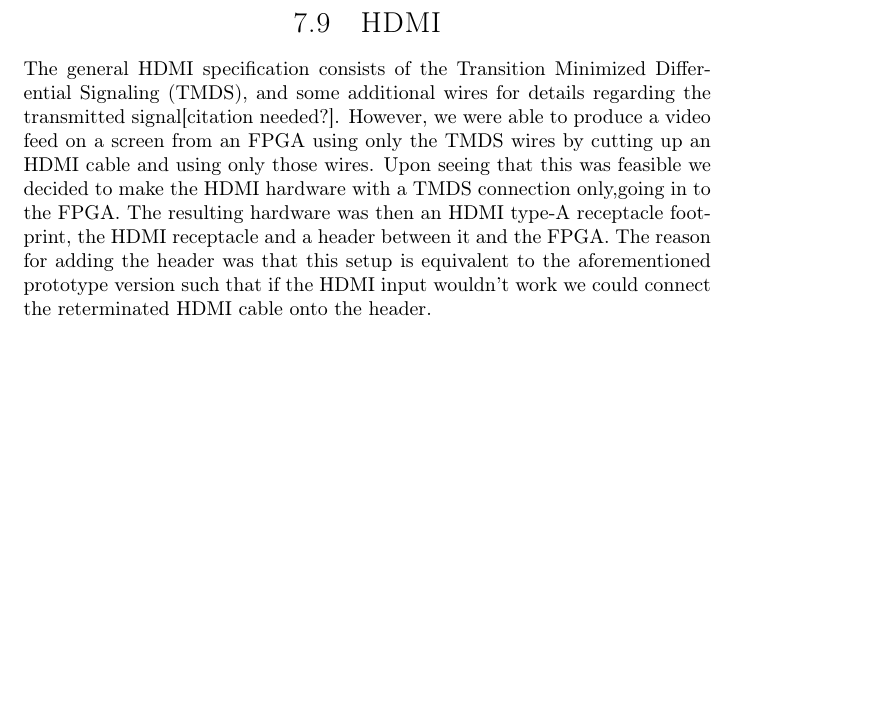
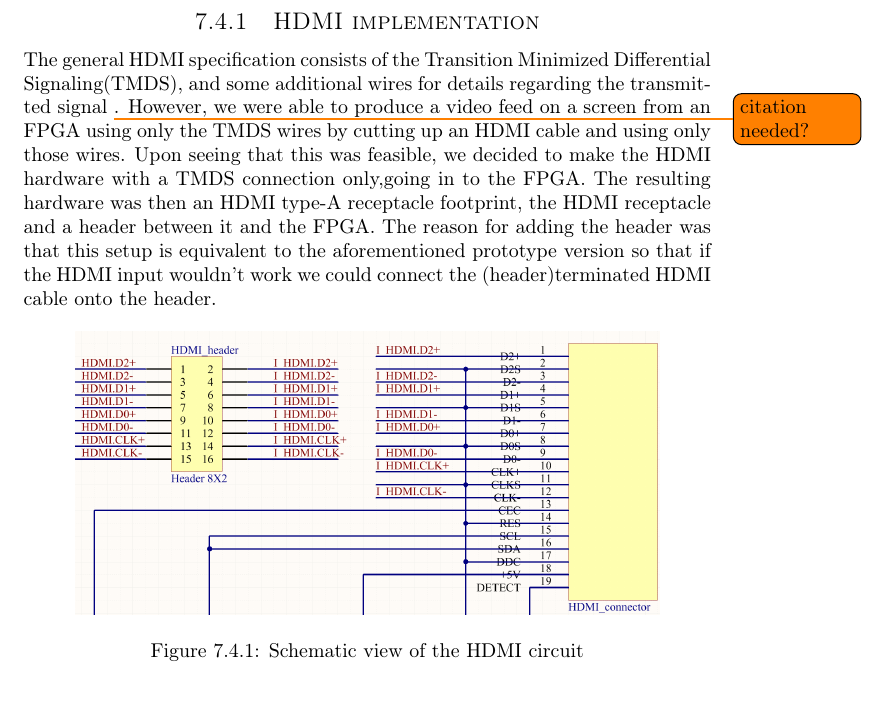
Before and after one commit to dmpro2014/report, a LaTeX thesis (report/main/report.tex, which reads report/pcb/output.tex): part of page 34 of 46 before the commit and part of page 32 of 47 after it, cut so that both start at the same text, the shorter picture padded with empty space. Compiled offline with pdfLaTeX.

Commit message:
Write output section with HDMI subsection
Also add HDMI schematic picture to
accompany HDMi description

```diff
--- a/report/pcb/output.tex
+++ b/report/pcb/output.tex
@@ -9,4 +9,17 @@ Because of this new challenge, a lot of backup schemes were put in place.
 The HDMI connector is put on headers, in case the connector fails.
 A separate VGA module is connected to the FPGA, in case the HDMI doesn't work and if this fails, a VGA module is also connected to the microcontroller.
 
+\subsection{HDMI implementation}
+
+The general HDMI specification consists of the Transition Minimized Differential Signaling(TMDS), and some additional wires for details regarding the transmitted signal \todo{citation needed?}.
+However, we were able to produce a video feed on a screen from an FPGA using only the TMDS wires by cutting up an HDMI cable and using only those wires.
+Upon seeing that this was feasible, we decided to make the HDMI hardware with a TMDS connection only,going in to the FPGA. The resulting hardware was then an HDMI type-A receptacle footprint, the HDMI receptacle and a header between it and the FPGA.
+The reason for adding the header was that this setup is equivalent to the aforementioned prototype version so that if the HDMI input wouldn't work we could connect the (header)terminated HDMI cable onto the header.
+
+\begin{figure}[H]
+	\centering
+	\includegraphics[width=0.85\textwidth]{../pcb/assets/HDMI-schematic.png}
+	\caption{Schematic view of the HDMI circuit}
+	\label{fig: HDMI schematic}
+\end{figure}
 \end{document}
```
Also changed, not shown: report/pcb/pcb.tex (+1 -1 lines).
